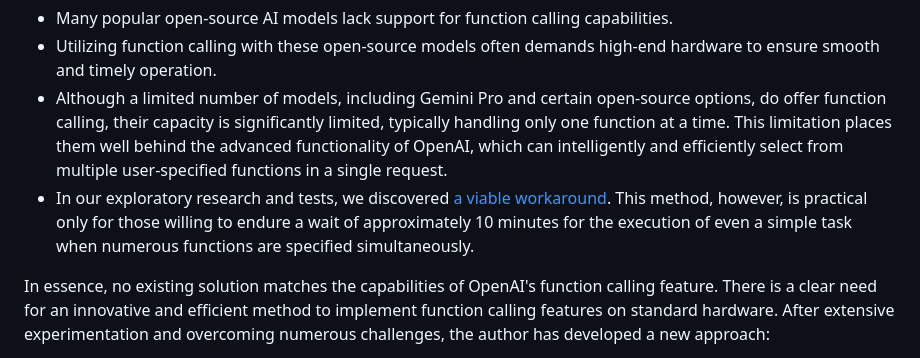
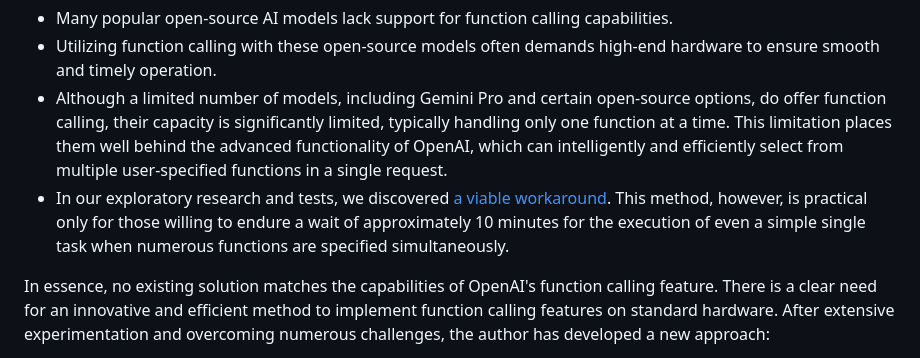
Before and after one commit to eliranwong/toolmate, a Markdown page: README.md, the part around the change. Drawn GitHub-style.

```diff
--- a/README.md
+++ b/README.md
@@ -39,7 +39,7 @@ Challenges in Using Function Calling Features Without an OpenAI API Key:
 - Many popular open-source AI models lack support for function calling capabilities.
 - Utilizing function calling with these open-source models often demands high-end hardware to ensure smooth and timely operation.
 - Although a limited number of models, including Gemini Pro and certain open-source options, do offer function calling, their capacity is significantly limited, typically handling only one function at a time. This limitation places them well behind the advanced functionality of OpenAI, which can intelligently and efficiently select from multiple user-specified functions in a single request.
-- In our exploratory research and tests, we discovered [a viable workaround](https://medium.com/11tensors/connect-an-ai-agent-with-your-api-intel-neural-chat-7b-llm-can-replace-open-ai-function-calling-242d771e7c79). This method, however, is practical only for those willing to endure a wait of approximately 10 minutes for the execution of even a simple task when numerous functions are specified simultaneously.
+- In our exploratory research and tests, we discovered [a viable workaround](https://medium.com/11tensors/connect-an-ai-agent-with-your-api-intel-neural-chat-7b-llm-can-replace-open-ai-function-calling-242d771e7c79). This method, however, is practical only for those willing to endure a wait of approximately 10 minutes for the execution of even a simple single task when numerous functions are specified simultaneously.
 
 In essence, no existing solution matches the capabilities of OpenAI's function calling feature. There is a clear need for an innovative and efficient method to implement function calling features on standard hardware. After extensive experimentation and overcoming numerous challenges, the author has developed a new approach:
 
```
